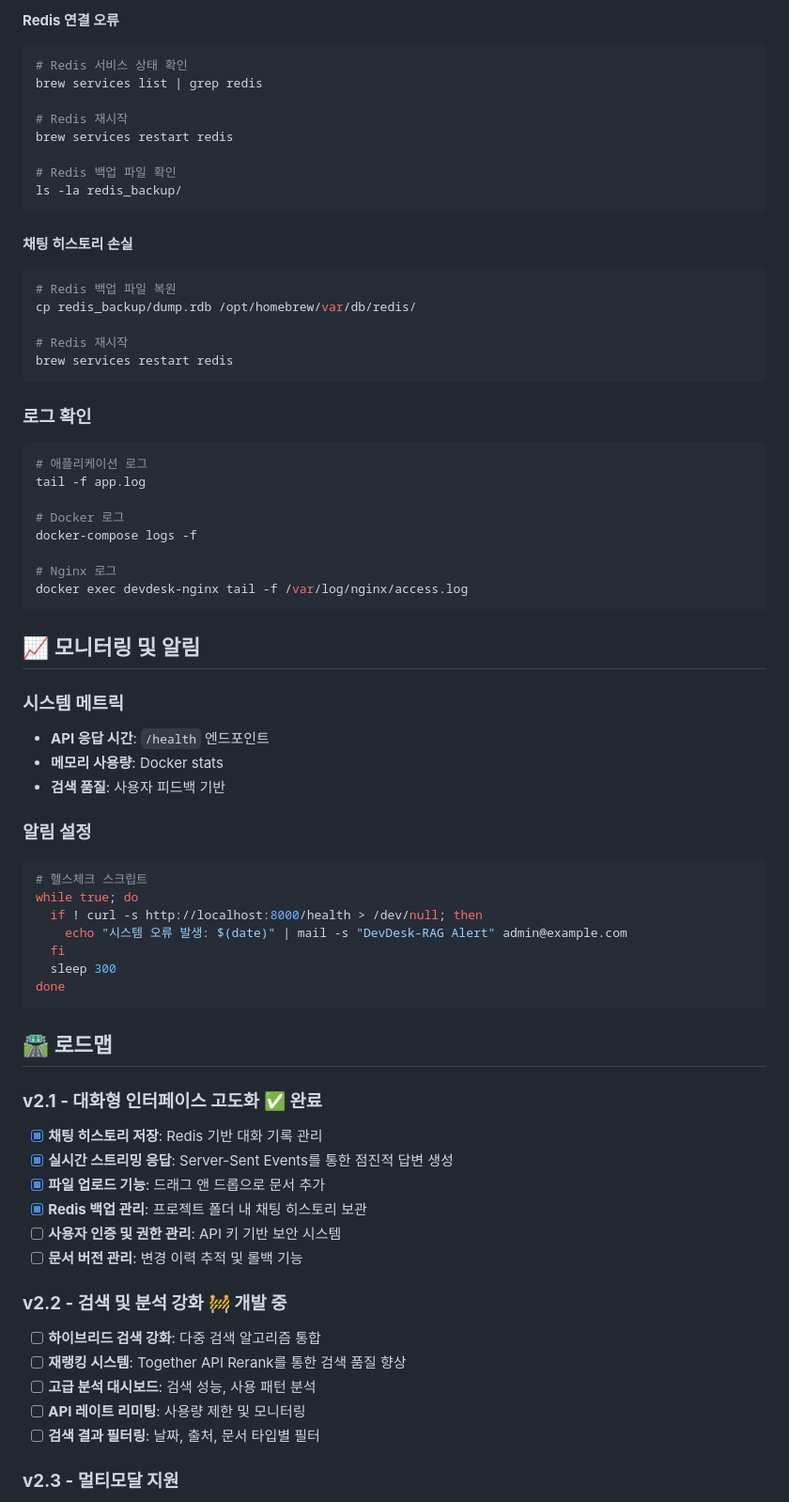
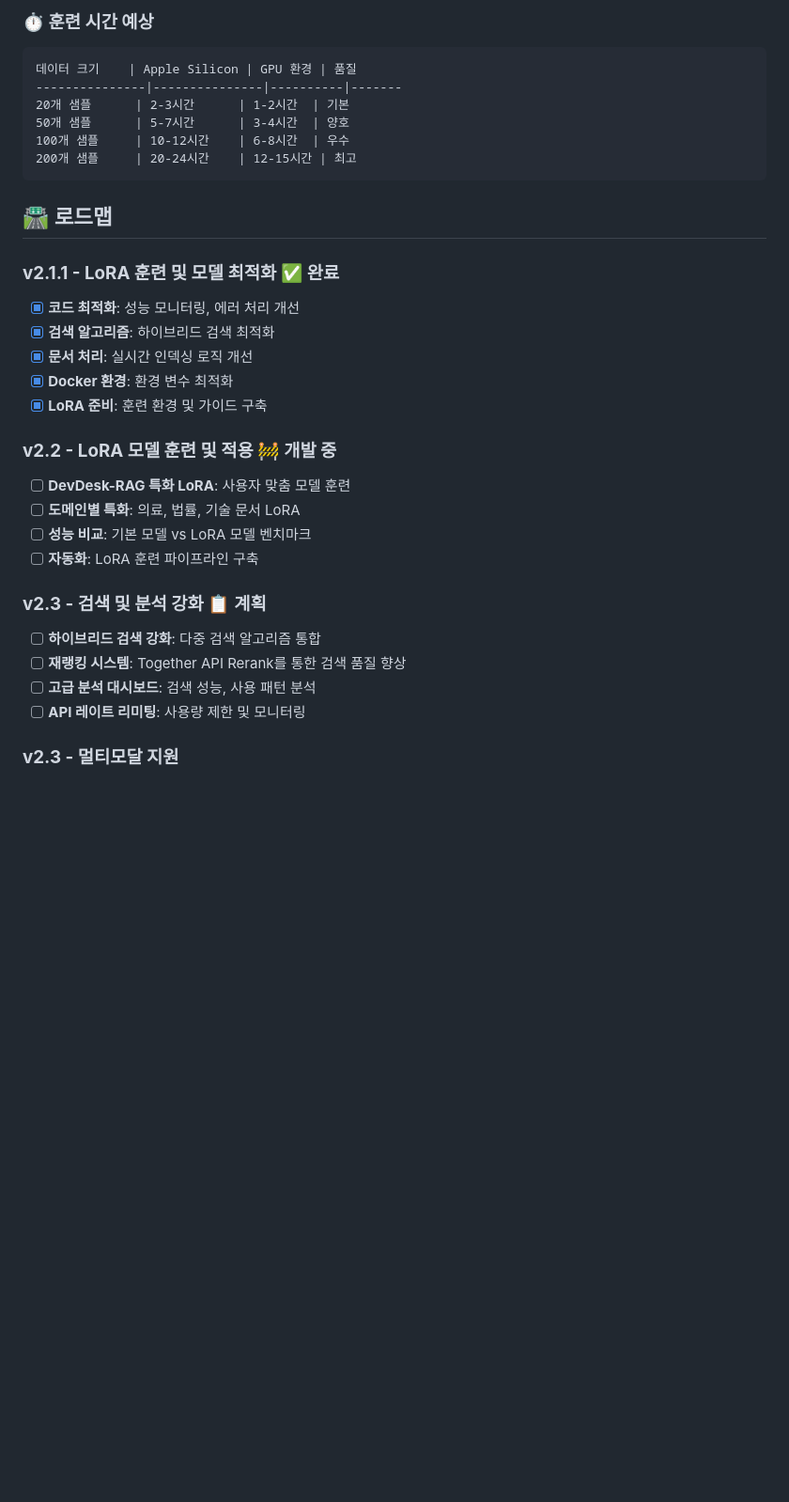
Before and after one commit to LEEYH205/devdeskRAG, a Markdown page: README.md, the part around the change printed below. Shown: that part at 94% size. Drawn GitHub-style; blank space fills up the shorter version.

````diff
--- a/README.md
+++ b/README.md
@@ -328,75 +336,35 @@ docker-compose restart devdesk-rag
 ```
 
-#### **Redis 연결 오류**
-```bash
-# Redis 서비스 상태 확인
-brew services list | grep redis
-
-# Redis 재시작
-brew services restart redis
-
-# Redis 백업 파일 확인
-ls -la redis_backup/
+### **⏱️ 훈련 시간 예상**
 ```
-
-#### **채팅 히스토리 손실**
-```bash
-# Redis 백업 파일 복원
-cp redis_backup/dump.rdb /opt/homebrew/var/db/redis/
-
-# Redis 재시작
-brew services restart redis
-```
-
-### **로그 확인**
-
-```bash
-# 애플리케이션 로그
-tail -f app.log
-
-# Docker 로그
-docker-compose logs -f
-
-# Nginx 로그
-docker exec devdesk-nginx tail -f /var/log/nginx/access.log
-```
-
-## 📈 **모니터링 및 알림**
-
-### **시스템 메트릭**
-
-- **API 응답 시간**: `/health` 엔드포인트
-- **메모리 사용량**: Docker stats
-- **검색 품질**: 사용자 피드백 기반
-
-### **알림 설정**
-
-```bash
-# 헬스체크 스크립트
-while true; do
-  if ! curl -s http://localhost:8000/health > /dev/null; then
-    echo "시스템 오류 발생: $(date)" | mail -s "DevDesk-RAG Alert" admin@example.com
-  fi
-  sleep 300
-done
+데이터 크기    | Apple Silicon | GPU 환경 | 품질
+---------------|---------------|----------|-------
+20개 샘플      | 2-3시간      | 1-2시간  | 기본
+50개 샘플      | 5-7시간      | 3-4시간  | 양호
+100개 샘플     | 10-12시간    | 6-8시간  | 우수
+200개 샘플     | 20-24시간    | 12-15시간 | 최고
 ```
 
 ## 🛣️ **로드맵**
 
-### **v2.1 - 대화형 인터페이스 고도화** ✅ **완료**
-- [x] **채팅 히스토리 저장**: Redis 기반 대화 기록 관리
-- [x] **실시간 스트리밍 응답**: Server-Sent Events를 통한 점진적 답변 생성
-- [x] **파일 업로드 기능**: 드래그 앤 드롭으로 문서 추가
-- [x] **Redis 백업 관리**: 프로젝트 폴더 내 채팅 히스토리 보관
-- [ ] **사용자 인증 및 권한 관리**: API 키 기반 보안 시스템
-- [ ] **문서 버전 관리**: 변경 이력 추적 및 롤백 기능
+### **v2.1.1 - LoRA 훈련 및 모델 최적화** ✅ **완료**
+- [x] **코드 최적화**: 성능 모니터링, 에러 처리 개선
+- [x] **검색 알고리즘**: 하이브리드 검색 최적화
+- [x] **문서 처리**: 실시간 인덱싱 로직 개선
+- [x] **Docker 환경**: 환경 변수 최적화
+- [x] **LoRA 준비**: 훈련 환경 및 가이드 구축
 
-### **v2.2 - 검색 및 분석 강화** 🚧 **개발 중**
+### **v2.2 - LoRA 모델 훈련 및 적용** 🚧 **개발 중**
+- [ ] **DevDesk-RAG 특화 LoRA**: 사용자 맞춤 모델 훈련
+- [ ] **도메인별 특화**: 의료, 법률, 기술 문서 LoRA
+- [ ] **성능 비교**: 기본 모델 vs LoRA 모델 벤치마크
+- [ ] **자동화**: LoRA 훈련 파이프라인 구축
+
+### **v2.3 - 검색 및 분석 강화** 📋 **계획**
 - [ ] **하이브리드 검색 강화**: 다중 검색 알고리즘 통합
 - [ ] **재랭킹 시스템**: Together API Rerank를 통한 검색 품질 향상
 - [ ] **고급 분석 대시보드**: 검색 성능, 사용 패턴 분석
 - [ ] **API 레이트 리미팅**: 사용량 제한 및 모니터링
-- [ ] **검색 결과 필터링**: 날짜, 출처, 문서 타입별 필터
 
 ### **v2.3 - 멀티모달 지원**
 - [ ] **이미지 + 텍스트 처리**: CLIP 모델을 통한 이미지 이해
````
Also changed, not shown: other parts of README.md (+73 -65 lines).
